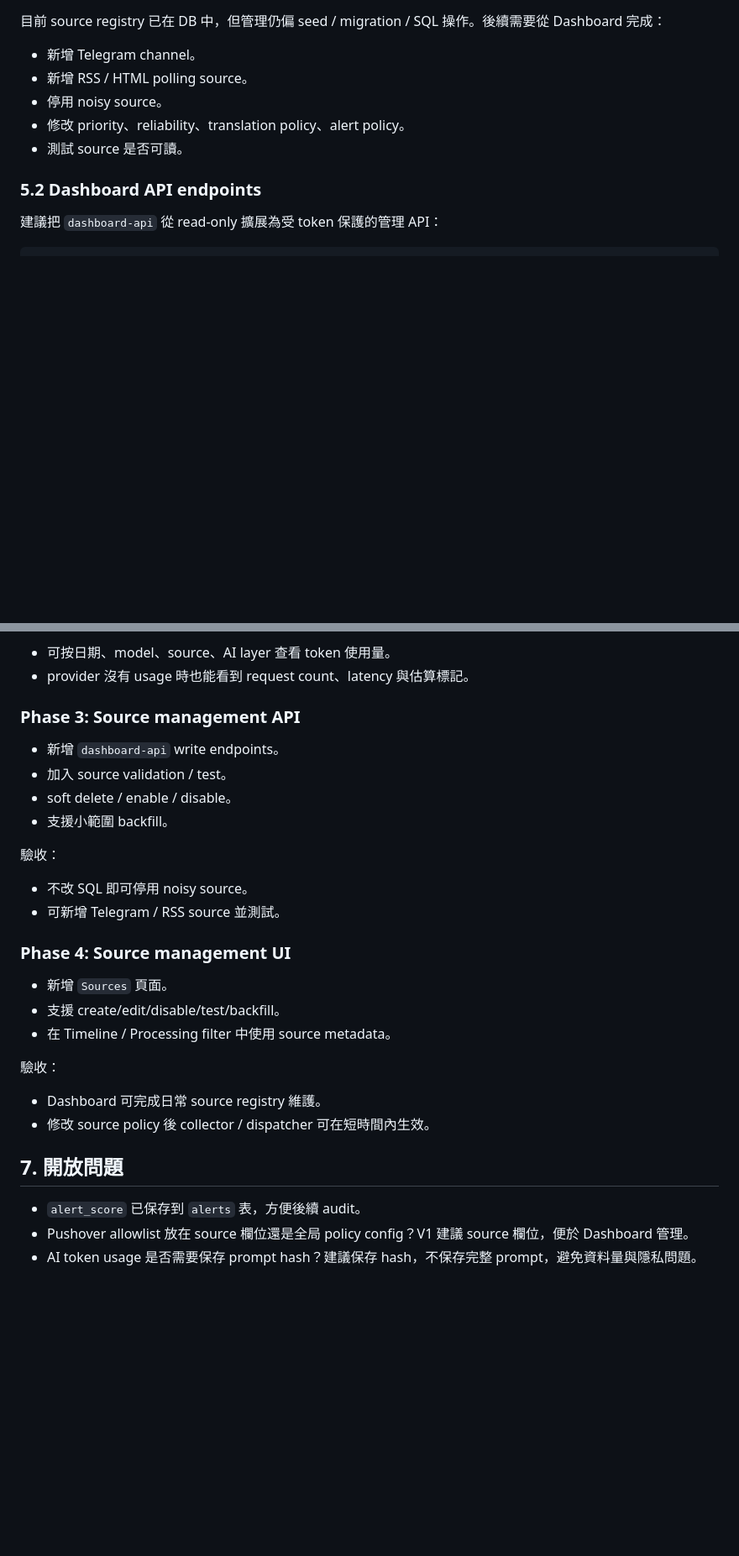
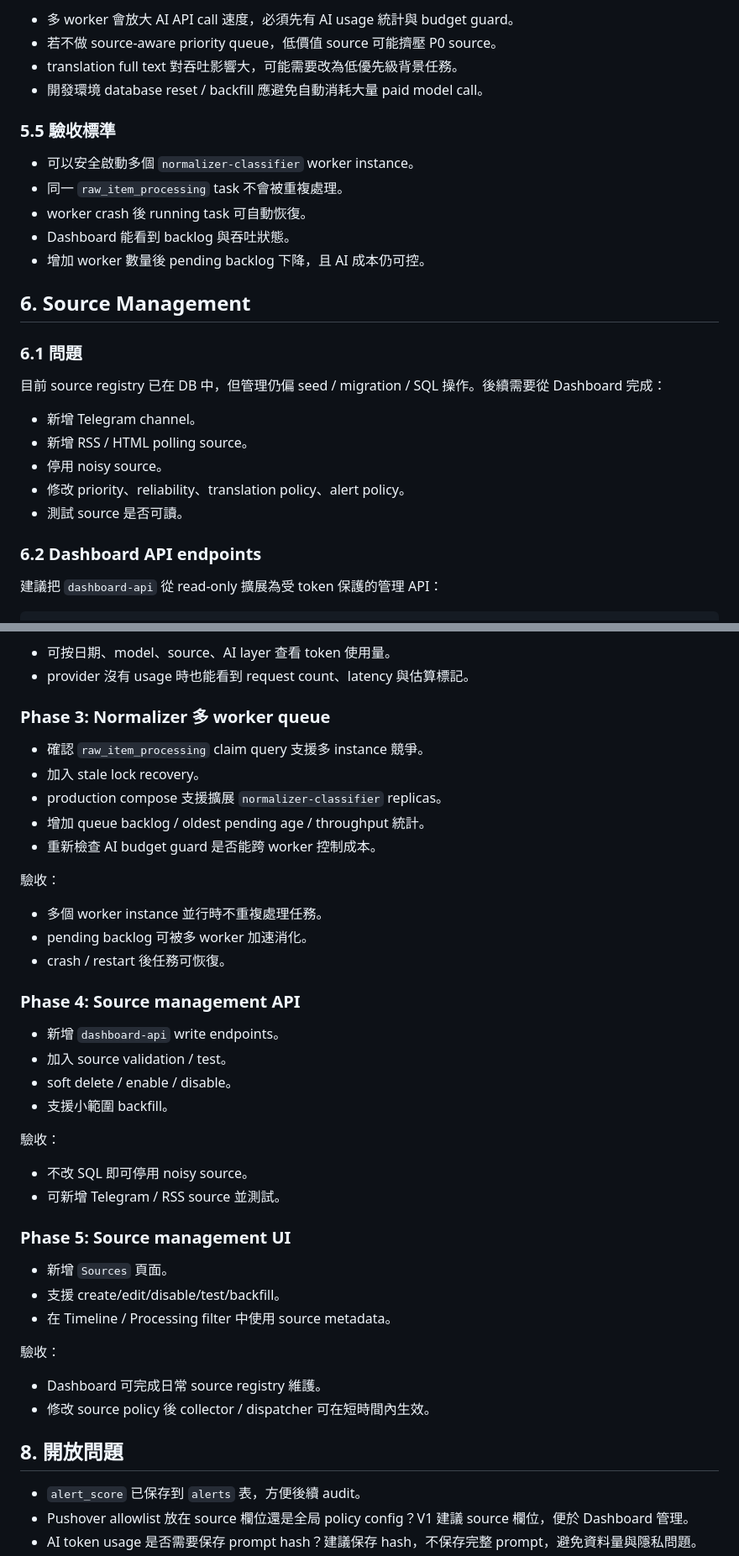
Before and after one commit to mrsuner/xauusd-trading-monitor, a Markdown page: docs/production-feedback-roadmap.md, 2 parts joined by grey strips. Shown at 84% size. Drawn GitHub-style; blank space fills up the shorter version.

Commit message:
Document normalizer worker scaling issue

```diff
--- a/docs/production-feedback-roadmap.md
+++ b/docs/production-feedback-roadmap.md
@@ -262,3 +342,19 @@ GET /stats/ai-usage
+- 多 worker 會放大 AI API call 速度，必須先有 AI usage 統計與 budget guard。
+- 若不做 source-aware priority queue，低價值 source 可能擠壓 P0 source。
+- translation full text 對吞吐影響大，可能需要改為低優先級背景任務。
+- 開發環境 database reset / backfill 應避免自動消耗大量 paid model call。
+
+### 5.5 驗收標準
+
+- 可以安全啟動多個 `normalizer-classifier` worker instance。
+- 同一 `raw_item_processing` task 不會被重複處理。
+- worker crash 後 running task 可自動恢復。
+- Dashboard 能看到 backlog 與吞吐狀態。
+- 增加 worker 數量後 pending backlog 下降，且 AI 成本仍可控。
+
+## 6. Source Management
+
+### 6.1 問題
 
 目前 source registry 已在 DB 中，但管理仍偏 seed / migration / SQL 操作。後續需要從 Dashboard 完成：
 
@@ -268,7 +364,7 @@ GET /stats/ai-usage
 - 修改 priority、reliability、translation policy、alert policy。
 - 測試 source 是否可讀。
 
-### 5.2 Dashboard API endpoints
+### 6.2 Dashboard API endpoints
 
 建議把 `dashboard-api` 從 read-only 擴展為受 token 保護的管理 API：
 
@@ -366,7 +462,21 @@ V1 仍為單使用者 HomeLab 工具，先使用 `DASHBOARD_API_TOKEN`。但 sou
 - 可按日期、model、source、AI layer 查看 token 使用量。
 - provider 沒有 usage 時也能看到 request count、latency 與估算標記。
 
-### Phase 3: Source management API
+### Phase 3: Normalizer 多 worker queue
+
+- 確認 `raw_item_processing` claim query 支援多 instance 競爭。
+- 加入 stale lock recovery。
+- production compose 支援擴展 `normalizer-classifier` replicas。
+- 增加 queue backlog / oldest pending age / throughput 統計。
+- 重新檢查 AI budget guard 是否能跨 worker 控制成本。
+
+驗收：
+
+- 多個 worker instance 並行時不重複處理任務。
+- pending backlog 可被多 worker 加速消化。
+- crash / restart 後任務可恢復。
+
+### Phase 4: Source management API
 
 - 新增 `dashboard-api` write endpoints。
 - 加入 source validation / test。
@@ -378,7 +488,7 @@ V1 仍為單使用者 HomeLab 工具，先使用 `DASHBOARD_API_TOKEN`。但 sou
 - 不改 SQL 即可停用 noisy source。
 - 可新增 Telegram / RSS source 並測試。
 
-### Phase 4: Source management UI
+### Phase 5: Source management UI
 
 - 新增 `Sources` 頁面。
 - 支援 create/edit/disable/test/backfill。
@@ -389,7 +499,7 @@ V1 仍為單使用者 HomeLab 工具，先使用 `DASHBOARD_API_TOKEN`。但 sou
 - Dashboard 可完成日常 source registry 維護。
 - 修改 source policy 後 collector / dispatcher 可在短時間內生效。
 
-## 7. 開放問題
+## 8. 開放問題
 
 - `alert_score` 已保存到 `alerts` 表，方便後續 audit。
 - Pushover allowlist 放在 source 欄位還是全局 policy config？V1 建議 source 欄位，便於 Dashboard 管理。
```
Also changed, not shown: other parts of docs/production-feedback-roadmap.md (+86 -6 lines).
